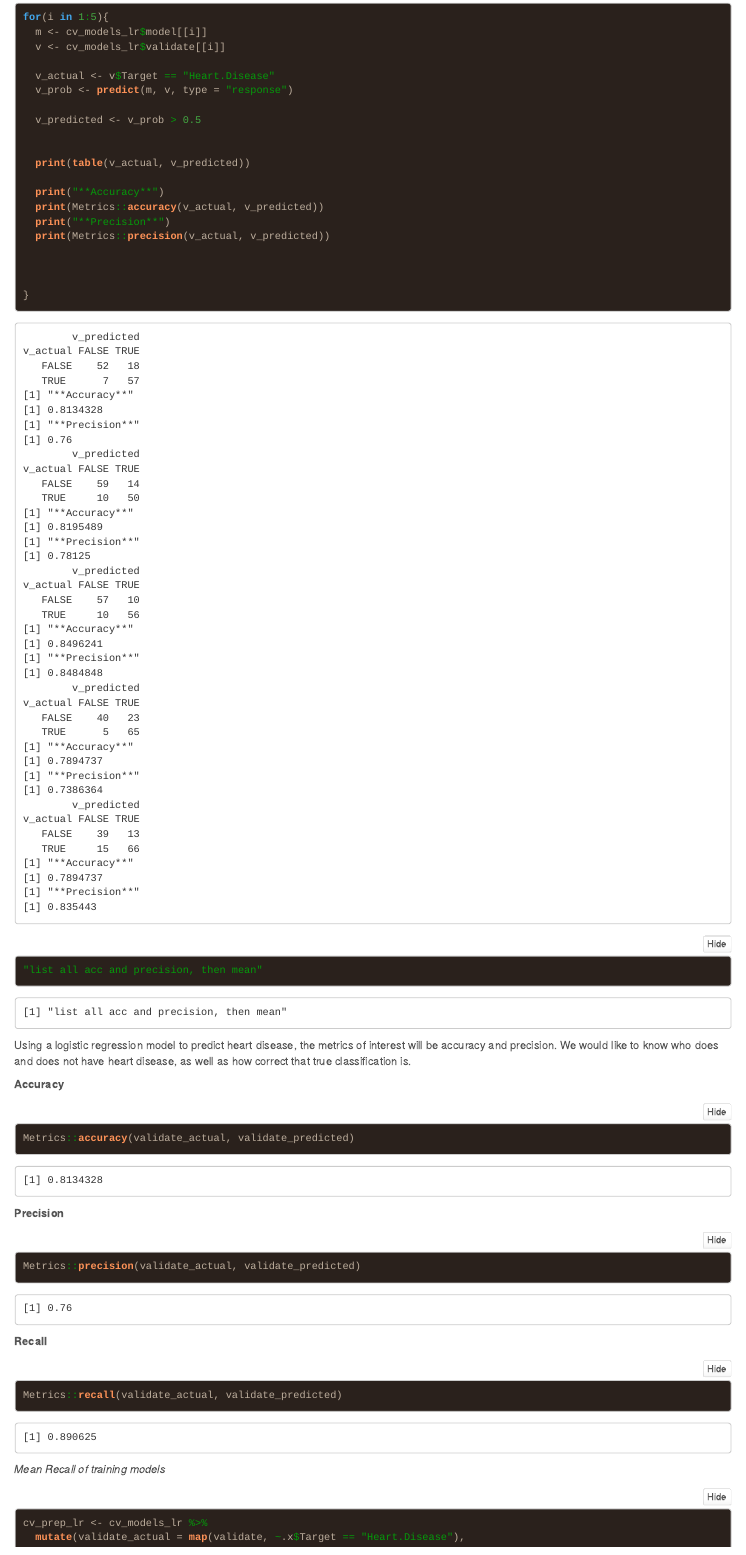
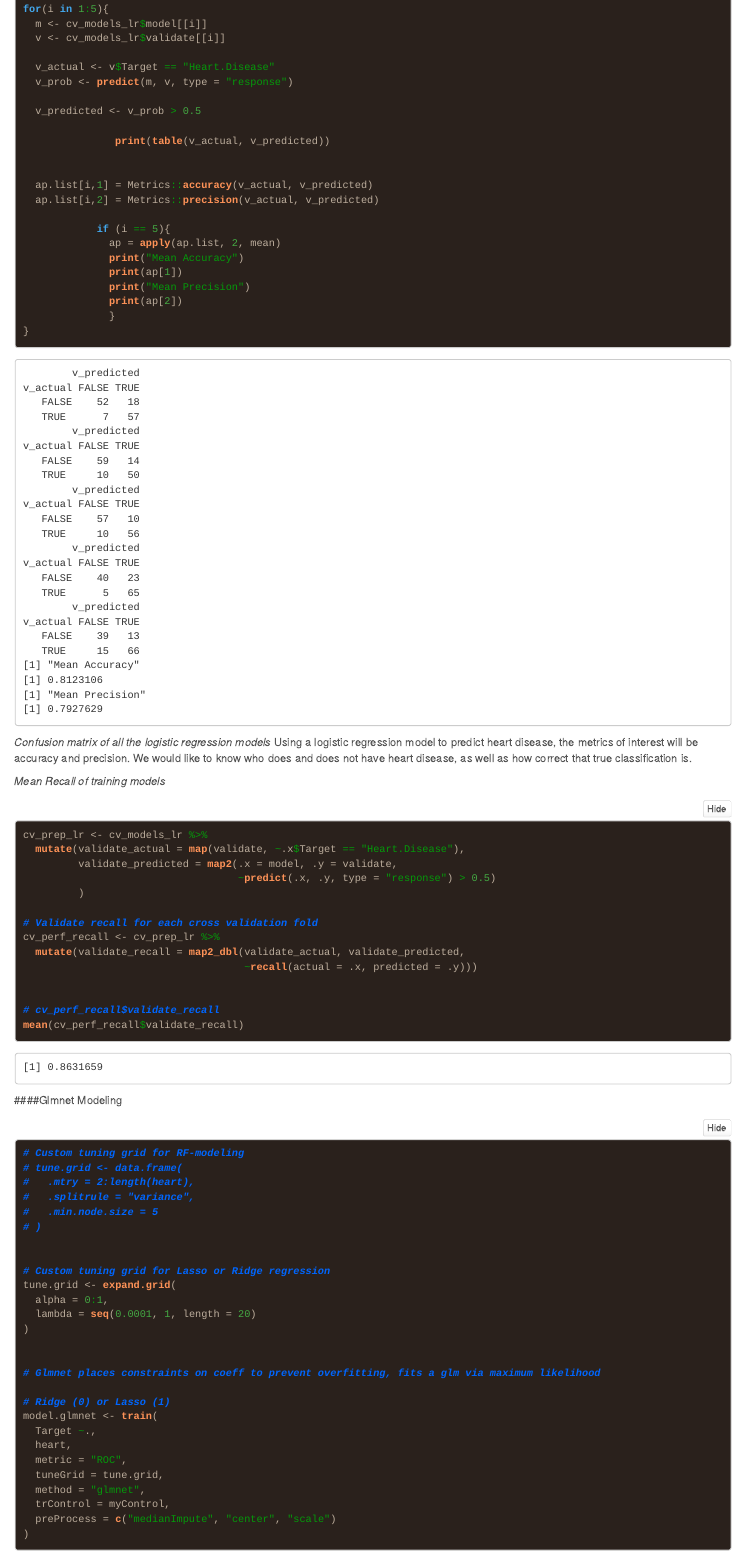
Before and after one commit to DavidRucinski/Heart_health, an R Markdown document (show_heart.Rmd): the page in a window 1100 px wide, from 11350 px down before the commit and from 11290 px down after it, so that both start at the same text. Rendered offline with R 4.5, knitr and Pandoc, with nearby package versions; folded parts are opened; some code elsewhere in the file could not run offline; common packages that the code uses without loading them are loaded.

Commit message:
cleaning

````diff
--- a/show_heart.Rmd
+++ b/show_heart.Rmd
@@ -359,39 +362,24 @@ for(i in 1:5){
   v_predicted <- v_prob > 0.5
 
 
-  print(table(v_actual, v_predicted))
-
-  print("**Accuracy**")
-  print(Metrics::accuracy(v_actual, v_predicted))
-  print("**Precision**")
-  print(Metrics::precision(v_actual, v_predicted))
+               print(table(v_actual, v_predicted))
 
 
+  ap.list[i,1] = Metrics::accuracy(v_actual, v_predicted)
+  ap.list[i,2] = Metrics::precision(v_actual, v_predicted)
 
+            if (i == 5){
+              ap = apply(ap.list, 2, mean)
+              print("Mean Accuracy")
+              print(ap[1])
+              print("Mean Precision")
+              print(ap[2])
+              }
 }
 
-"list all acc and precision, then mean"
 ```
-
+*Confusion matrix of all the logistic regression models*
 Using a logistic regression model to predict heart disease, the metrics of interest will be accuracy and precision. We would like to know who does and does not have heart disease, as well as how correct that true classification is.
-
-
-**Accuracy**
-```{r}
-Metrics::accuracy(validate_actual, validate_predicted)
-```
-
-
-**Precision**
-```{r}
-Metrics::precision(validate_actual, validate_predicted)
-```
-
-
-**Recall**
-```{r}
-Metrics::recall(validate_actual, validate_predicted)
-```
 
 
 *Mean Recall of training models*
````
Also changed, not shown: show_heart.Rmd (5 more changed lines).
